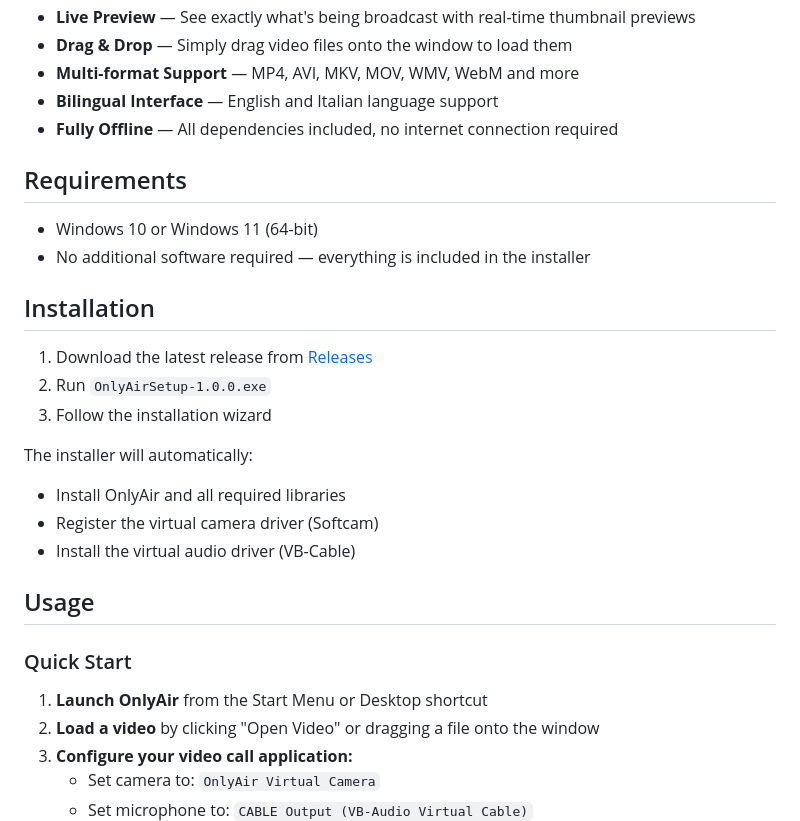
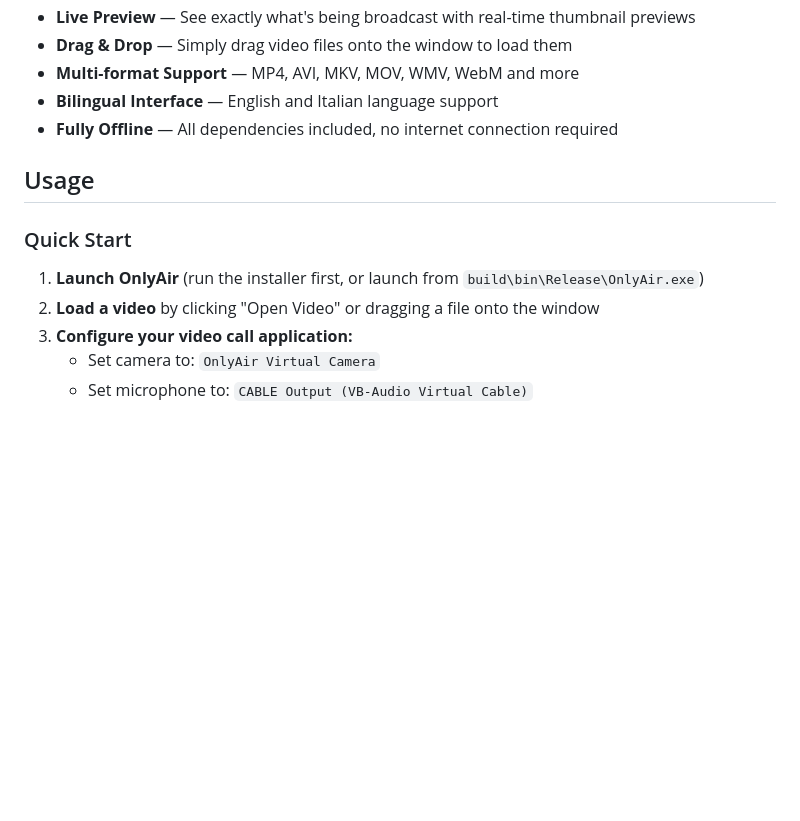
Before and after one commit to 0xDevDav/OnlyAir, a Markdown page: README.md, the part around one of its changes. GitHub-like rendering; blank space fills up the shorter version.

```diff
--- a/README.md
+++ b/README.md
@@ -33,27 +32,11 @@ OnlyAir lets you stream pre-recorded videos as your webcam and microphone feed i
 - **Bilingual Interface** — English and Italian language support
 - **Fully Offline** — All dependencies included, no internet connection required
 
-## Requirements
-
-- Windows 10 or Windows 11 (64-bit)
-- No additional software required — everything is included in the installer
-
-## Installation
-
-1. Download the latest release from [Releases](https://github.com/0xDevDav/OnlyAir/releases)
-2. Run `OnlyAirSetup-1.0.0.exe`
-3. Follow the installation wizard
-
-The installer will automatically:
-- Install OnlyAir and all required libraries
-- Register the virtual camera driver (Softcam)
-- Install the virtual audio driver (VB-Cable)
-
 ## Usage
 
 ### Quick Start
 
-1. **Launch OnlyAir** from the Start Menu or Desktop shortcut
+1. **Launch OnlyAir** (run the installer first, or launch from `build\bin\Release\OnlyAir.exe`)
 2. **Load a video** by clicking "Open Video" or dragging a file onto the window
 3. **Configure your video call application:**
    - Set camera to: `OnlyAir Virtual Camera`
```
Also changed, not shown: other parts of README.md (+25 -6 lines).
